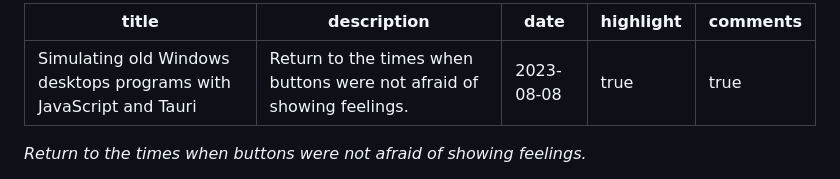
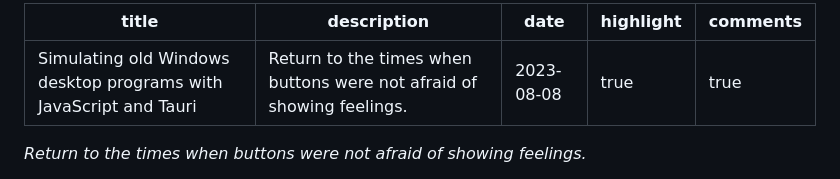
Before and after one commit to sometimesdigital/sometimesdigital, a Markdown page: posts/simulating-a-windows-98-desktop-app-with-javascript/index.md, the part around the change. GitHub-like rendering.

Commit message:
of course i had a typo

```diff
--- a/posts/simulating-a-windows-98-desktop-app-with-javascript/index.md
+++ b/posts/simulating-a-windows-98-desktop-app-with-javascript/index.md
@@ -1,5 +1,5 @@
 ---
-title: Simulating old Windows desktops programs with JavaScript and Tauri
+title: Simulating old Windows desktop programs with JavaScript and Tauri
 description: Return to the times when buttons were not afraid of showing feelings.
 date: 2023-08-08
 highlight: true
```
